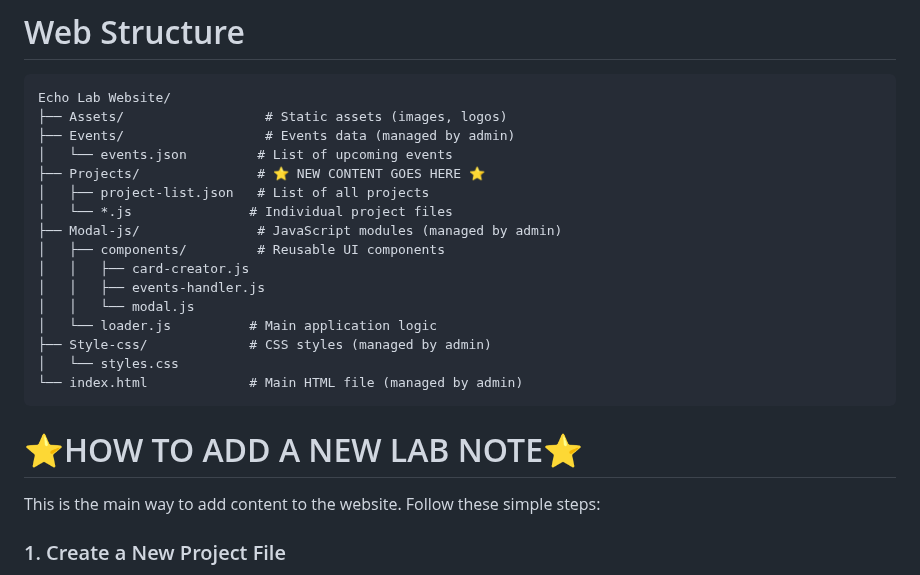
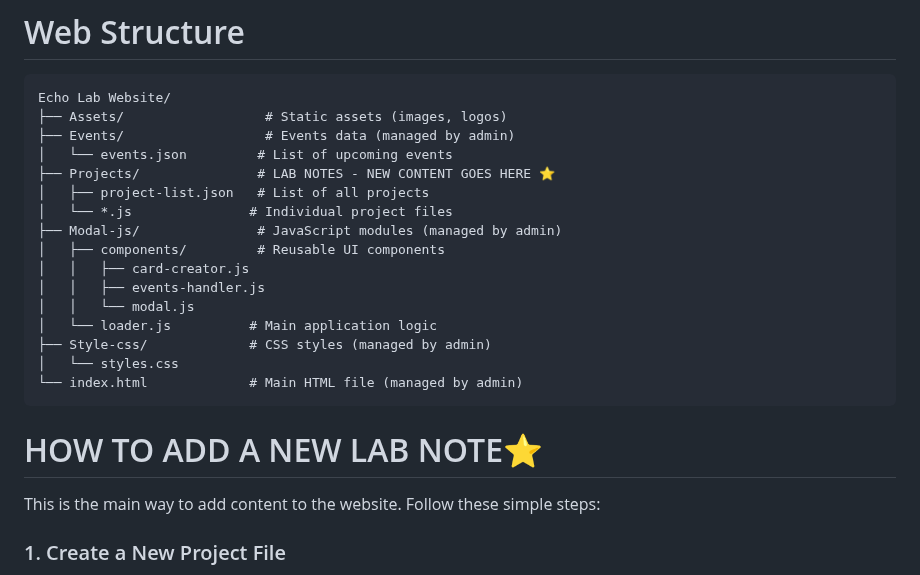
Before and after one commit to apuunDTU/ECHO-Lab---test4, a Markdown page: README.md, the part around the change. GitHub-like rendering.

````diff
--- a/README.md
+++ b/README.md
@@ -10,7 +10,7 @@ Echo Lab Website/
 ├── Assets/                  # Static assets (images, logos)
 ├── Events/                  # Events data (managed by admin)
 │   └── events.json         # List of upcoming events
-├── Projects/               # ⭐ NEW CONTENT GOES HERE ⭐
+├── Projects/               # LAB NOTES - NEW CONTENT GOES HERE ⭐
 │   ├── project-list.json   # List of all projects
 │   └── *.js               # Individual project files
 ├── Modal-js/               # JavaScript modules (managed by admin)
@@ -25,7 +25,7 @@ Echo Lab Website/
 ```
 
 
-# ⭐HOW TO ADD A NEW LAB NOTE⭐
+# HOW TO ADD A NEW LAB NOTE⭐
 
 This is the main way to add content to the website. Follow these simple steps:
 
````
